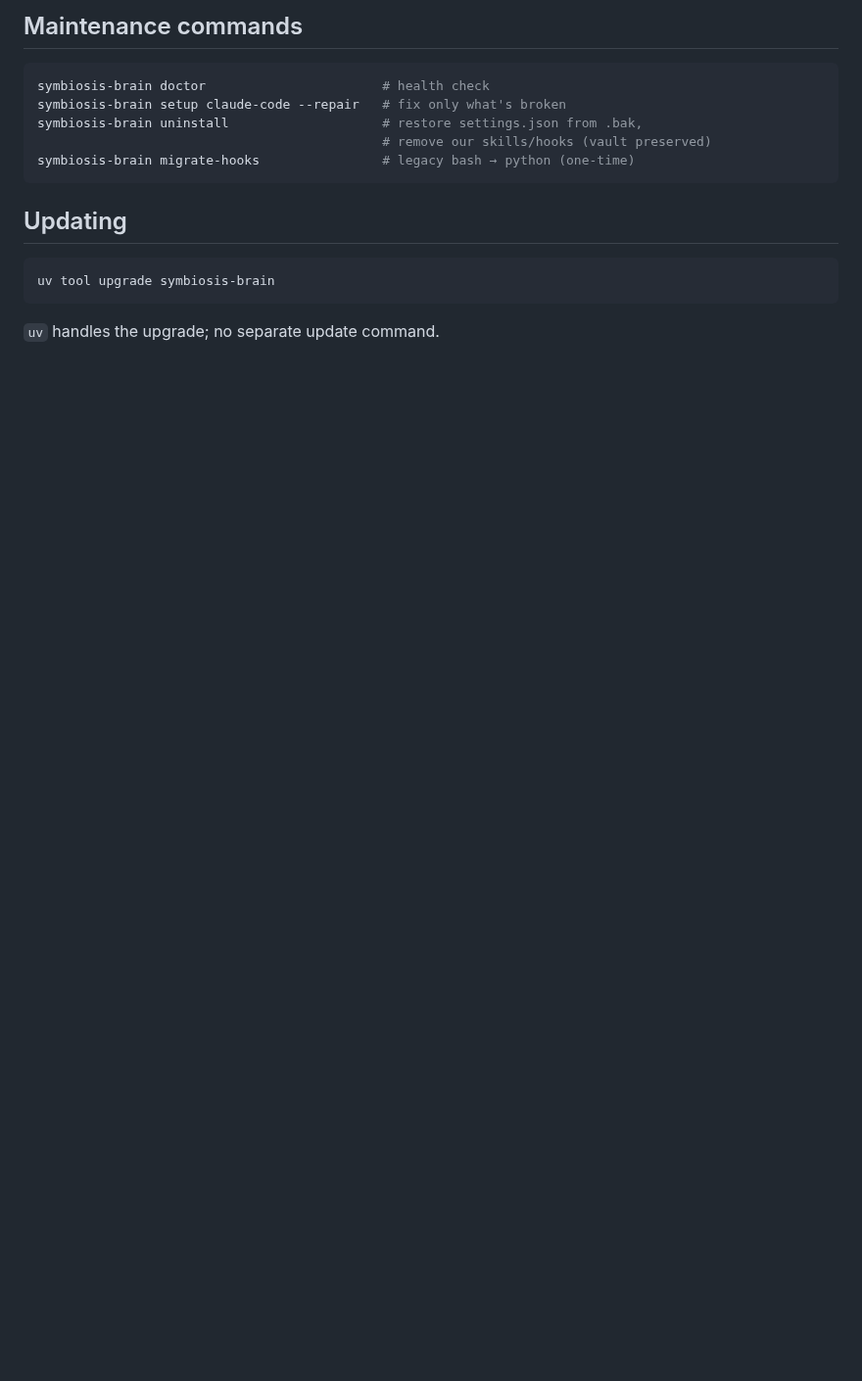
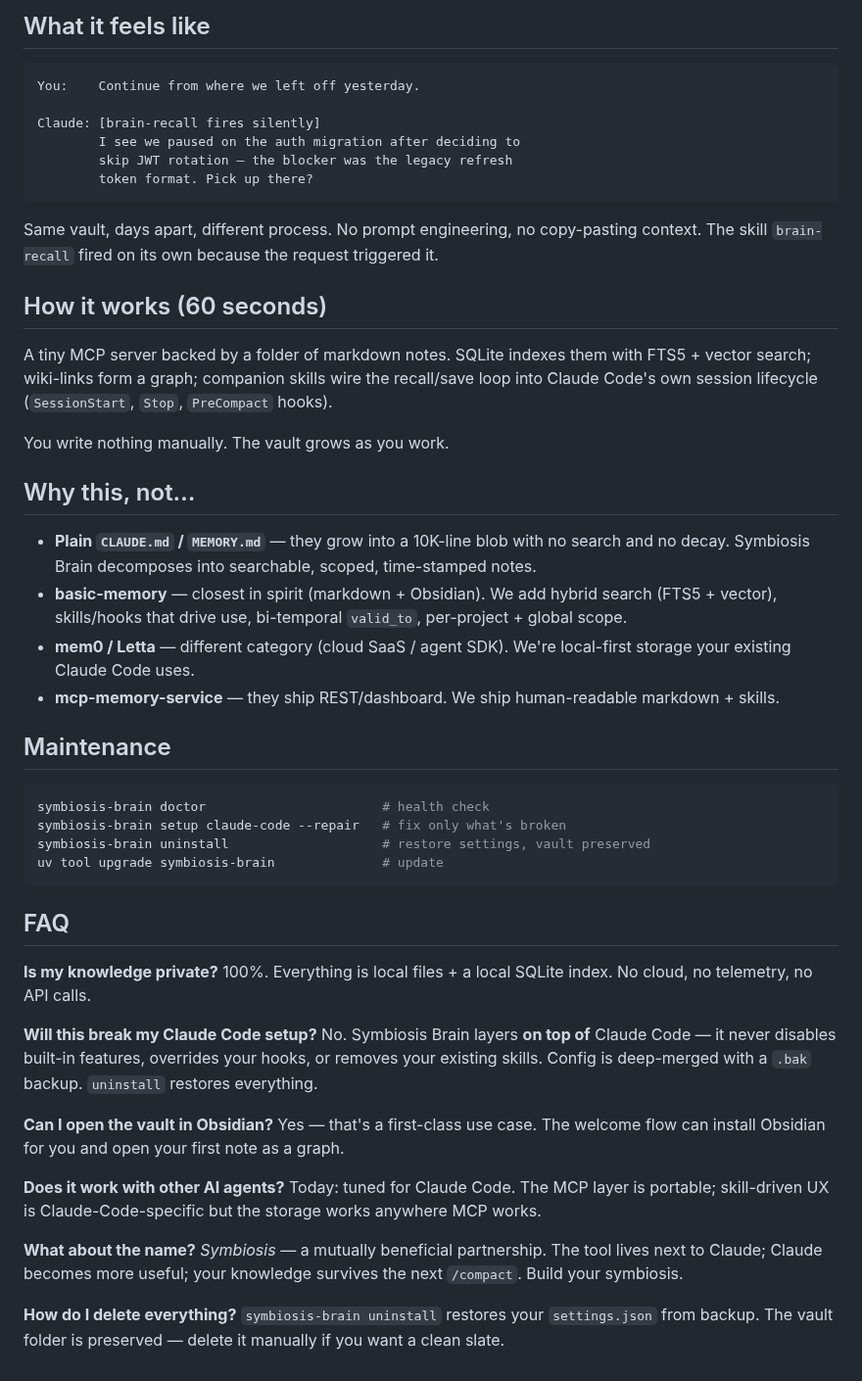
Before and after one commit to Krill113/symbiosis-brain, a Markdown page: README.md, the part around one of its changes. Shown at 98% size. Rendered like a GitHub page; blank space fills up the shorter version.

````diff
--- a/README.md
+++ b/README.md
@@ -30,18 +46,49 @@ Code session.
 
-## Maintenance commands
+## What it feels like
+
+```text
+You:    Continue from where we left off yesterday.
+
+Claude: [brain-recall fires silently]
+        I see we paused on the auth migration after deciding to
+        skip JWT rotation — the blocker was the legacy refresh
+        token format. Pick up there?
+```
+
+Same vault, days apart, different process. No prompt engineering, no copy-pasting context. The skill `brain-recall` fired on its own because the request triggered it.
+
+## How it works (60 seconds)
+
+A tiny MCP server backed by a folder of markdown notes. SQLite indexes them with FTS5 + vector search; wiki-links form a graph; companion skills wire the recall/save loop into Claude Code's own session lifecycle (`SessionStart`, `Stop`, `PreCompact` hooks).
+
+You write nothing manually. The vault grows as you work.
+
+## Why this, not…
+
+- **Plain `CLAUDE.md` / `MEMORY.md`** — they grow into a 10K-line blob with no search and no decay. Symbiosis Brain decomposes into searchable, scoped, time-stamped notes.
+- **basic-memory** — closest in spirit (markdown + Obsidian). We add hybrid search (FTS5 + vector), skills/hooks that drive use, bi-temporal `valid_to`, per-project + global scope.
+- **mem0 / Letta** — different category (cloud SaaS / agent SDK). We're local-first storage your existing Claude Code uses.
+- **mcp-memory-service** — they ship REST/dashboard. We ship human-readable markdown + skills.
+
+## Maintenance
 
 ```bash
 symbiosis-brain doctor                       # health check
 symbiosis-brain setup claude-code --repair   # fix only what's broken
-symbiosis-brain uninstall                    # restore settings.json from .bak,
-                                             # remove our skills/hooks (vault preserved)
-symbiosis-brain migrate-hooks                # legacy bash → python (one-time)
+symbiosis-brain uninstall                    # restore settings, vault preserved
+uv tool upgrade symbiosis-brain              # update
 ```
 
-## Updating
+## FAQ
 
-```bash
-uv tool upgrade symbiosis-brain
-```
+**Is my knowledge private?** 100%. Everything is local files + a local SQLite index. No cloud, no telemetry, no API calls.
 
-`uv` handles the upgrade; no separate update command.
+**Will this break my Claude Code setup?** No. Symbiosis Brain layers **on top of** Claude Code — it never disables built-in features, overrides your hooks, or removes your existing skills. Config is deep-merged with a `.bak` backup. `uninstall` restores everything.
+
+**Can I open the vault in Obsidian?** Yes — that's a first-class use case. The welcome flow can install Obsidian for you and open your first note as a graph.
+
+**Does it work with other AI agents?** Today: tuned for Claude Code. The MCP layer is portable; skill-driven UX is Claude-Code-specific but the storage works anywhere MCP works.
+
+**What about the name?** *Symbiosis* — a mutually beneficial partnership. The tool lives next to Claude; Claude becomes more useful; your knowledge survives the next `/compact`. Build your symbiosis.
+
+**How do I delete everything?** `symbiosis-brain uninstall` restores your `settings.json` from backup. The vault folder is preserved — delete it manually if you want a clean slate.
````
Also changed, not shown: other parts of README.md (+33 -17 lines), docs/images/vault-graph.png (added).
